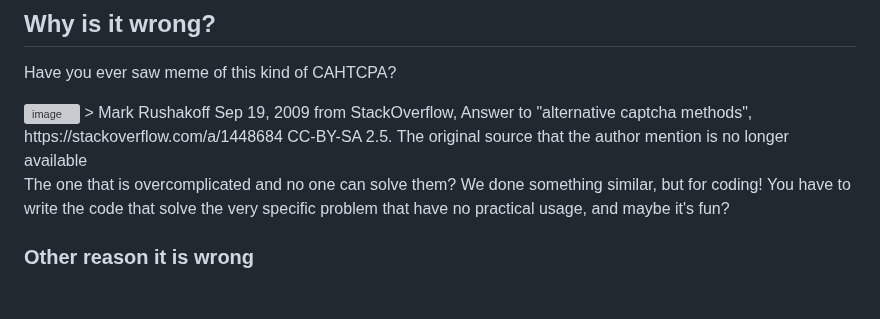
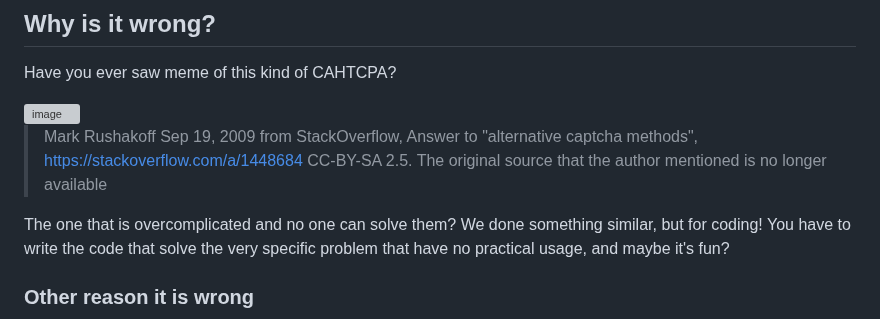
Before and after one commit to i-am-unknown-81514525/pycj12-peppy-poppies, a Markdown page: README.md, the part around the change. GitHub-like rendering; blank space fills up the shorter version; grey boxes are pictures that could not be loaded.

Commit message:
Fix formatting

```diff
--- a/README.md
+++ b/README.md
@@ -96,7 +96,8 @@ The [demo site](http://127.0.0.1:8000) and the [captcha site](http://127.0.0.1:8
 Have you ever saw meme of this kind of CAHTCPA?
 
 <img width="446" height="271" alt="image" src="https://github.com/user-attachments/assets/df3c995c-4ced-43de-82a0-16d0de28a628" />
-> Mark Rushakoff Sep 19, 2009 from StackOverflow, Answer to "alternative captcha methods", https://stackoverflow.com/a/1448684 CC-BY-SA 2.5. The original source that the author mention is no longer available
+
+> Mark Rushakoff Sep 19, 2009 from StackOverflow, Answer to "alternative captcha methods", https://stackoverflow.com/a/1448684 CC-BY-SA 2.5. The original source that the author mentioned is no longer available
 
 The one that is overcomplicated and no one can solve them? We done something similar, but for coding! You have to write the code that solve the very specific problem that have no practical usage, and maybe it's fun?
 
```
